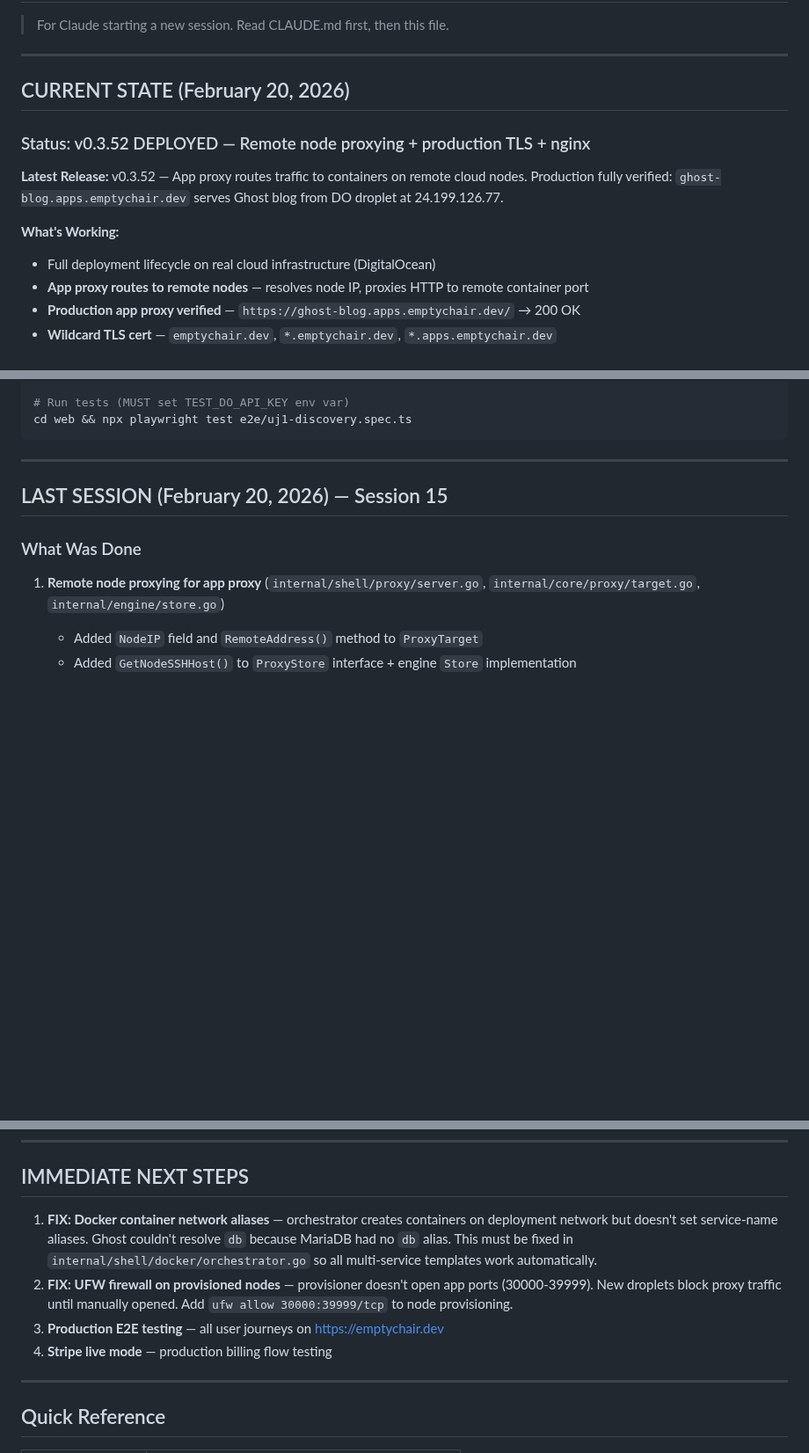
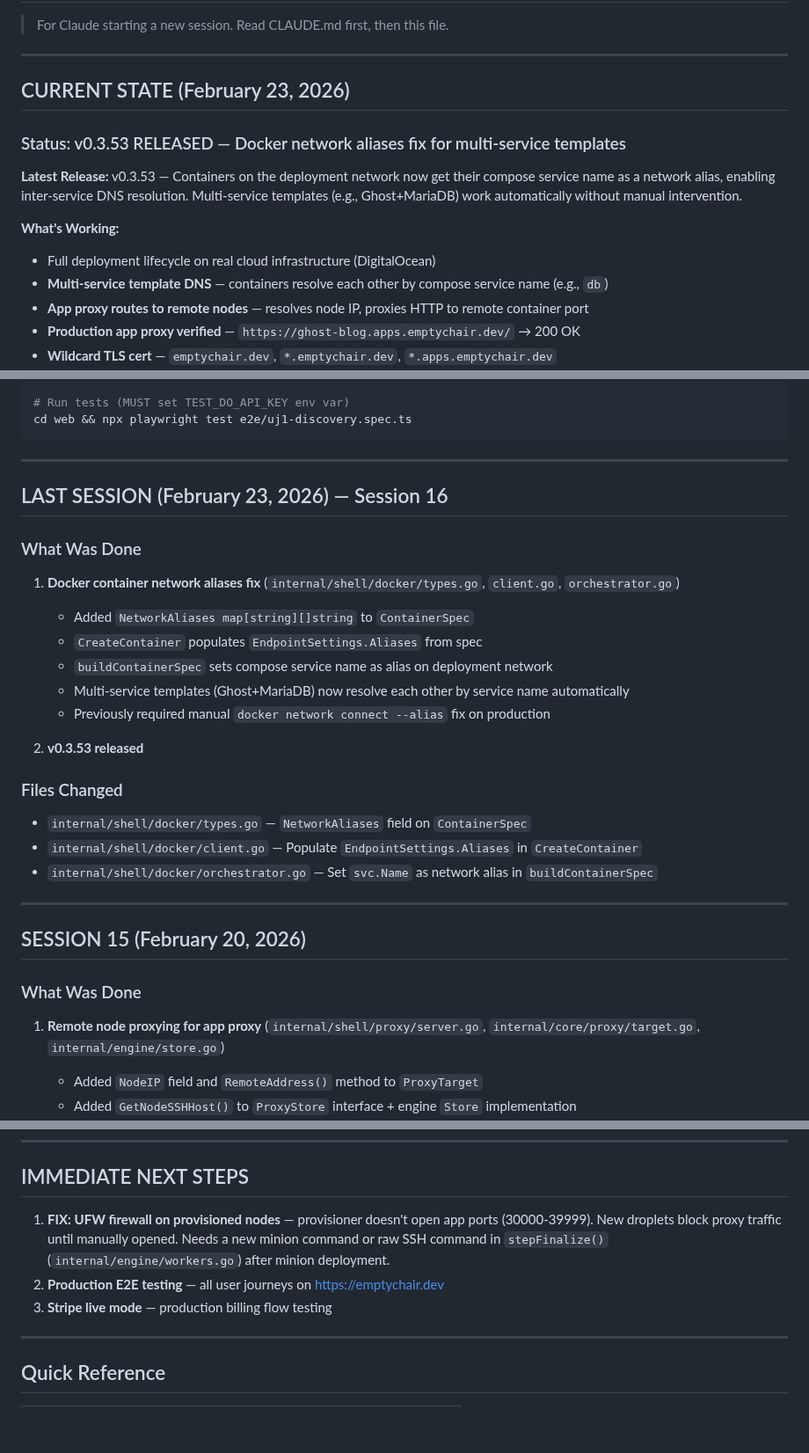
Before and after one commit to artpar/hoster, a Markdown page: specs/SESSION-HANDOFF.md, 3 parts joined by grey strips. Shown at 88% size. Rendered like a GitHub page; blank space fills up the shorter version.

Commit message:
docs: Update session handoff and status for v0.3.53

```diff
--- a/specs/SESSION-HANDOFF.md
+++ b/specs/SESSION-HANDOFF.md
@@ -4,14 +4,15 @@
 
 ---
 
-## CURRENT STATE (February 20, 2026)
+## CURRENT STATE (February 23, 2026)
 
-### Status: v0.3.52 DEPLOYED — Remote node proxying + production TLS + nginx
+### Status: v0.3.53 RELEASED — Docker network aliases fix for multi-service templates
 
-**Latest Release:** v0.3.52 — App proxy routes traffic to containers on remote cloud nodes. Production fully verified: `ghost-blog.apps.emptychair.dev` serves Ghost blog from DO droplet at 24.199.126.77.
+**Latest Release:** v0.3.53 — Containers on the deployment network now get their compose service name as a network alias, enabling inter-service DNS resolution. Multi-service templates (e.g., Ghost+MariaDB) work automatically without manual intervention.
 
 **What's Working:**
 - Full deployment lifecycle on real cloud infrastructure (DigitalOcean)
+- **Multi-service template DNS** — containers resolve each other by compose service name (e.g., `db`)
 - **App proxy routes to remote nodes** — resolves node IP, proxies HTTP to remote container port
 - **Production app proxy verified** — `https://ghost-blog.apps.emptychair.dev/` → 200 OK
 - **Wildcard TLS cert** — `emptychair.dev`, `*.emptychair.dev`, `*.apps.emptychair.dev`
@@ -54,7 +55,27 @@ cd web && npx playwright test e2e/uj1-discovery.spec.ts
 
 ---
 
-## LAST SESSION (February 20, 2026) — Session 15
+## LAST SESSION (February 23, 2026) — Session 16
+
+### What Was Done
+
+1. **Docker container network aliases fix** (`internal/shell/docker/types.go`, `client.go`, `orchestrator.go`)
+   - Added `NetworkAliases map[string][]string` to `ContainerSpec`
+   - `CreateContainer` populates `EndpointSettings.Aliases` from spec
+   - `buildContainerSpec` sets compose service name as alias on deployment network
+   - Multi-service templates (Ghost+MariaDB) now resolve each other by service name automatically
+   - Previously required manual `docker network connect --alias` fix on production
+
+2. **v0.3.53 released**
+
+### Files Changed
+- `internal/shell/docker/types.go` — `NetworkAliases` field on `ContainerSpec`
+- `internal/shell/docker/client.go` — Populate `EndpointSettings.Aliases` in `CreateContainer`
+- `internal/shell/docker/orchestrator.go` — Set `svc.Name` as network alias in `buildContainerSpec`
+
+---
+
+## SESSION 15 (February 20, 2026)
 
 ### What Was Done
 
@@ -158,10 +179,9 @@ cd web && npx playwright test e2e/uj1-discovery.spec.ts
 
 ## IMMEDIATE NEXT STEPS
 
-1. **FIX: Docker container network aliases** — orchestrator creates containers on deployment network but doesn't set service-name aliases. Ghost couldn't resolve `db` because MariaDB had no `db` alias. This must be fixed in `internal/shell/docker/orchestrator.go` so all multi-service templates work automatically.
-2. **FIX: UFW firewall on provisioned nodes** — provisioner doesn't open app ports (30000-39999). New droplets block proxy traffic until manually opened. Add `ufw allow 30000:39999/tcp` to node provisioning.
-3. **Production E2E testing** — all user journeys on https://emptychair.dev
-4. **Stripe live mode** — production billing flow testing
+1. **FIX: UFW firewall on provisioned nodes** — provisioner doesn't open app ports (30000-39999). New droplets block proxy traffic until manually opened. Needs a new minion command or raw SSH command in `stepFinalize()` (`internal/engine/workers.go`) after minion deployment.
+2. **Production E2E testing** — all user journeys on https://emptychair.dev
+3. **Stripe live mode** — production billing flow testing
 
 ---
 
```
Also changed, not shown: specs/STATUS.md (+6 -1 lines).
